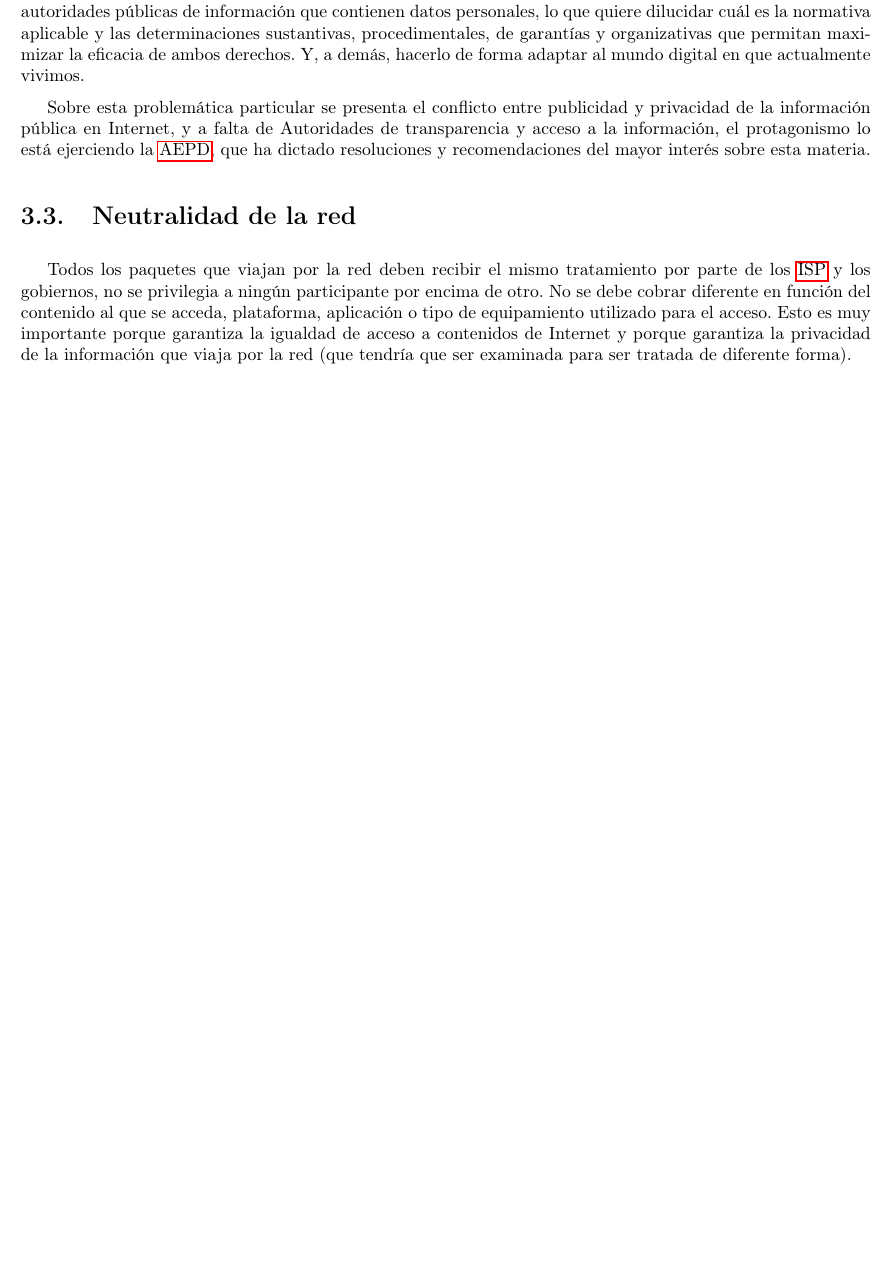
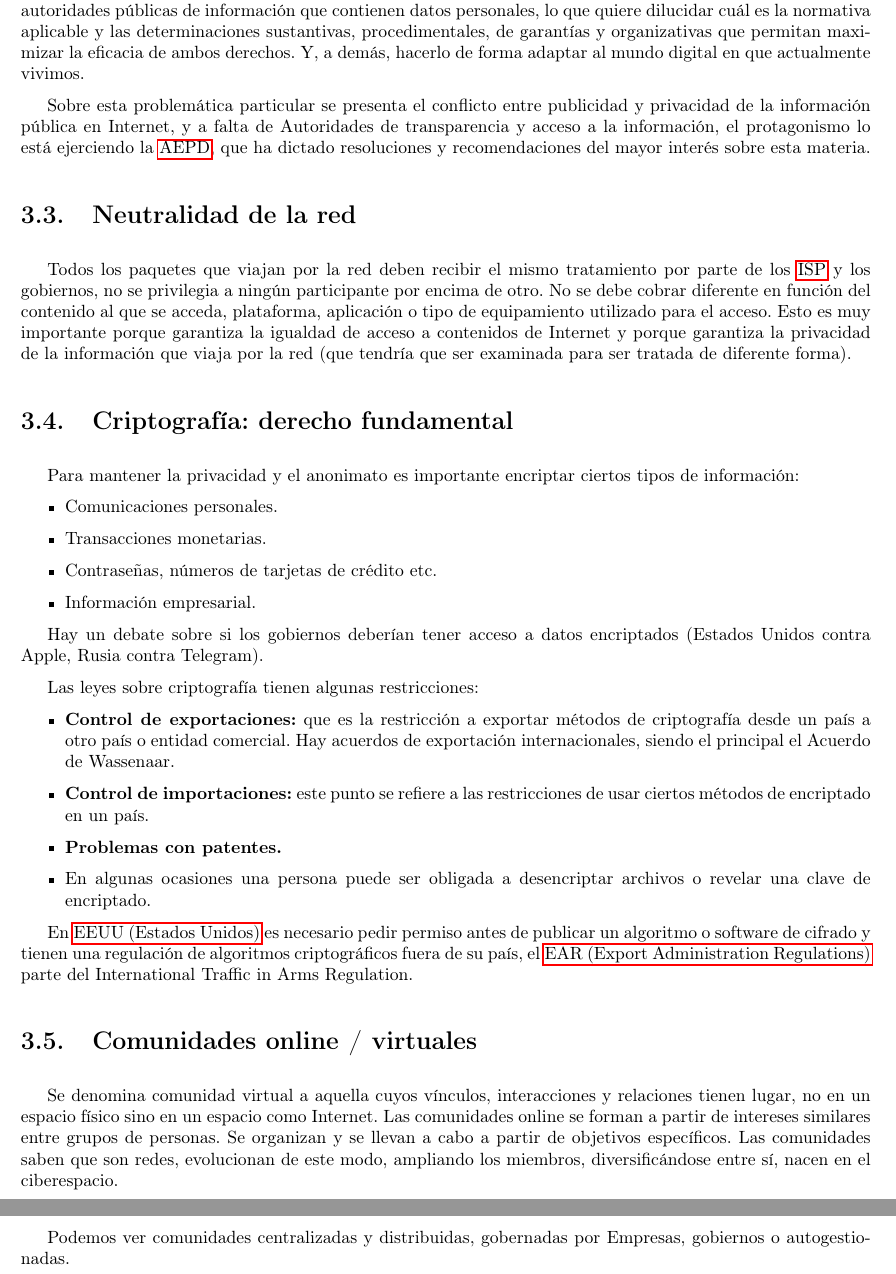
Before and after one commit to ALK222/ELP, a LaTeX thesis (Apuntes/Apuntes-ELP.tex, which reads Apuntes/Temas/Tema3.tex, Apuntes/glossary.tex): part of page 14 of 19 before the commit and two parts of pages 14 and 15 of 21 after it, the two joined at a grey line, cut so that both start at the same text, the shorter picture padded with empty space. Compiled offline with pdfLaTeX.

Commit message:
Tema 3 terminado

```diff
--- a/Apuntes/Temas/Tema3.tex
+++ b/Apuntes/Temas/Tema3.tex
@@ -47,3 +47,33 @@ Sobre esta problemática particular se presenta el conflicto entre publicidad y
 Todos los paquetes que viajan por la red deben recibir el mismo tratamiento por parte de los \gls{isp} y los gobiernos, no se privilegia a ningún participante por encima de otro.
 No se debe cobrar diferente en función del contenido al que se acceda, plataforma, aplicación o tipo de equipamiento utilizado para el acceso.
 Esto es muy importante porque garantiza la igualdad de acceso a contenidos de Internet y porque garantiza la privacidad de la información que viaja por la red (que tendría que ser examinada para ser tratada de diferente forma).
+
+\section{Criptografía: derecho fundamental}
+
+Para mantener la privacidad y el anonimato es importante encriptar ciertos tipos de información:
+\begin{itemize}
+    \item Comunicaciones personales.
+    \item Transacciones monetarias.
+    \item Contraseñas, números de tarjetas de crédito etc.
+    \item Información empresarial.
+\end{itemize}
+
+Hay un debate sobre si los gobiernos deberían tener acceso a datos encriptados (Estados Unidos contra Apple, Rusia contra Telegram).
+
+Las leyes sobre criptografía tienen algunas restricciones:
+\begin{itemize}
+    \item\textbf{Control de exportaciones:} que es la restricción a exportar métodos de criptografía desde un país a otro país o entidad comercial. Hay acuerdos de exportación internacionales, siendo el principal el Acuerdo de Wassenaar.
+    \item\textbf{Control de importaciones:} este punto se refiere a las restricciones de usar ciertos métodos de encriptado en un país.
+    \item\textbf{Problemas con patentes.}
+    \item En algunas ocasiones una persona puede ser obligada a desencriptar archivos o revelar una clave de encriptado.
+\end{itemize}
+
+En \gls{eeuu} es necesario pedir permiso antes de publicar un algoritmo o software de cifrado y tienen una regulación de algoritmos criptográficos fuera de su país, el \gls{ear} parte del International Traffic in Arms Regulation.
+
+\section{Comunidades online / virtuales}
+
+Se denomina comunidad virtual a aquella cuyos vínculos, interacciones y relaciones tienen lugar, no en un espacio físico sino en un espacio como Internet.
+Las comunidades online se forman a partir de intereses similares entre grupos de personas. Se organizan y se llevan a cabo a partir de objetivos específicos.
+Las comunidades saben que son redes, evolucionan de este modo, ampliando los miembros, diversificándose entre sí, nacen en el ciberespacio.
+
+Podemos ver comunidades centralizadas y distribuidas, gobernadas por Empresas, gobiernos o autogestionadas.
--- a/Apuntes/glossary.tex
+++ b/Apuntes/glossary.tex
@@ -10,3 +10,5 @@
 \newacronym{eipd}{EIPD}{Evaluación de Impacto sobre la Protecciṕn de Datos}
 \newacronym{ce}{CE}{Constitución Española}
 \newacronym{isp}{ISP}{Internet Service Provider}
+\newacronym{eeuu}{EEUU}{Estados Unidos}
+\newacronym{ear}{EAR}{Export Administration Regulations}
```
Also changed, not shown: Apuntes/Apuntes-ELP.pdf.
